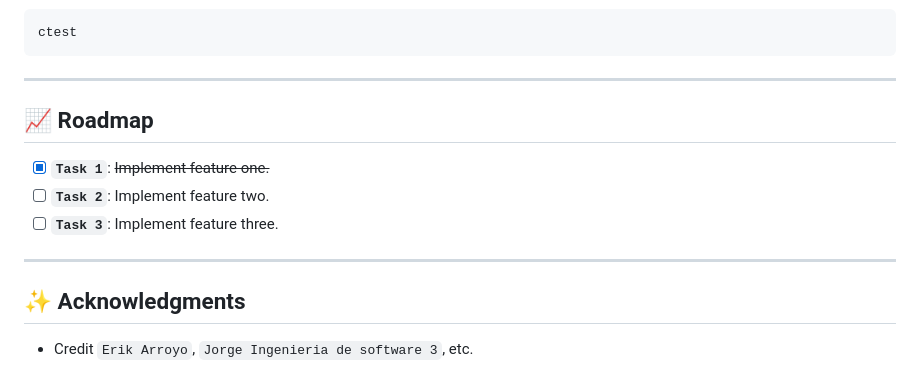
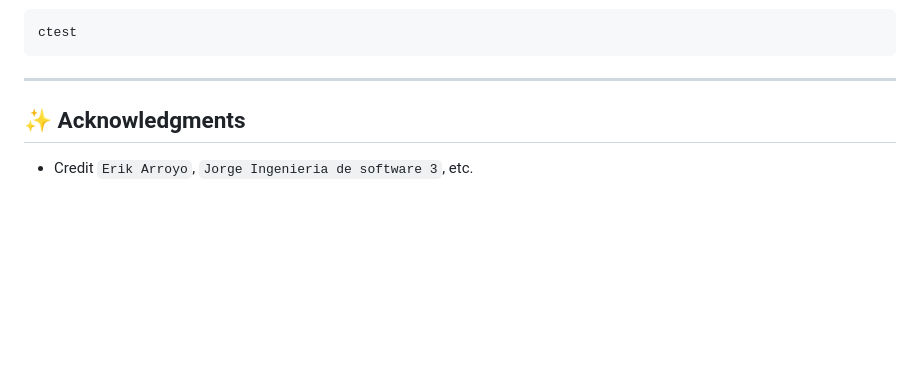
Before and after one commit to Erik-egam/sistema_academico, a Markdown page: README.md, the part around the change. Drawn GitHub-style; blank space fills up the shorter version.

Commit message:
Delete roadmap section from README
Removed the roadmap section from the README.

```diff
--- a/README.md
+++ b/README.md
@@ -1212,13 +1212,6 @@ ctest
 
 ---
 
-## 📈 Roadmap
-
-- [X] **`Task 1`**: <strike>Implement feature one.</strike>
-- [ ] **`Task 2`**: Implement feature two.
-- [ ] **`Task 3`**: Implement feature three.
-
----
 
 ## ✨ Acknowledgments
 
```
